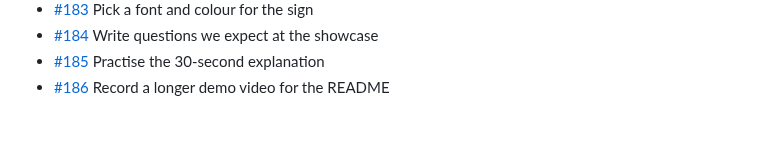
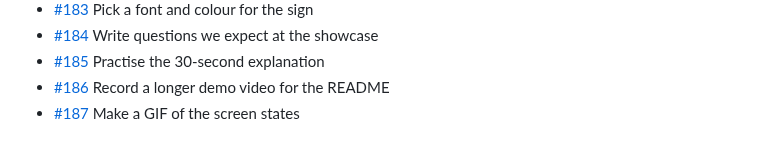
Before and after one commit to BillyChamberlain/IrFlock, a Markdown page: docs/issues/README.md, the part around the change. Rendered like a GitHub page.

Commit message:
Plan #187: Make a GIF of the screen states
Refs #187

Co-Authored-By: Claude Opus 5.5 <noreply@anthropic.com>

```diff
--- a/docs/issues/README.md
+++ b/docs/issues/README.md
@@ -86,3 +86,4 @@ One file per issue #101–#200: what it is, when it's done, and where to start.
 - [#184](184-write-questions-we-expect-at-the-showcase.md) Write questions we expect at the showcase
 - [#185](185-practise-the-30-second-explanation.md) Practise the 30-second explanation
 - [#186](186-record-a-longer-demo-video-for-the-readme.md) Record a longer demo video for the README
+- [#187](187-make-a-gif-of-the-screen-states.md) Make a GIF of the screen states
```
Also changed, not shown: docs/issues/187-make-a-gif-of-the-screen-states.md (added, +15 -0 lines).
